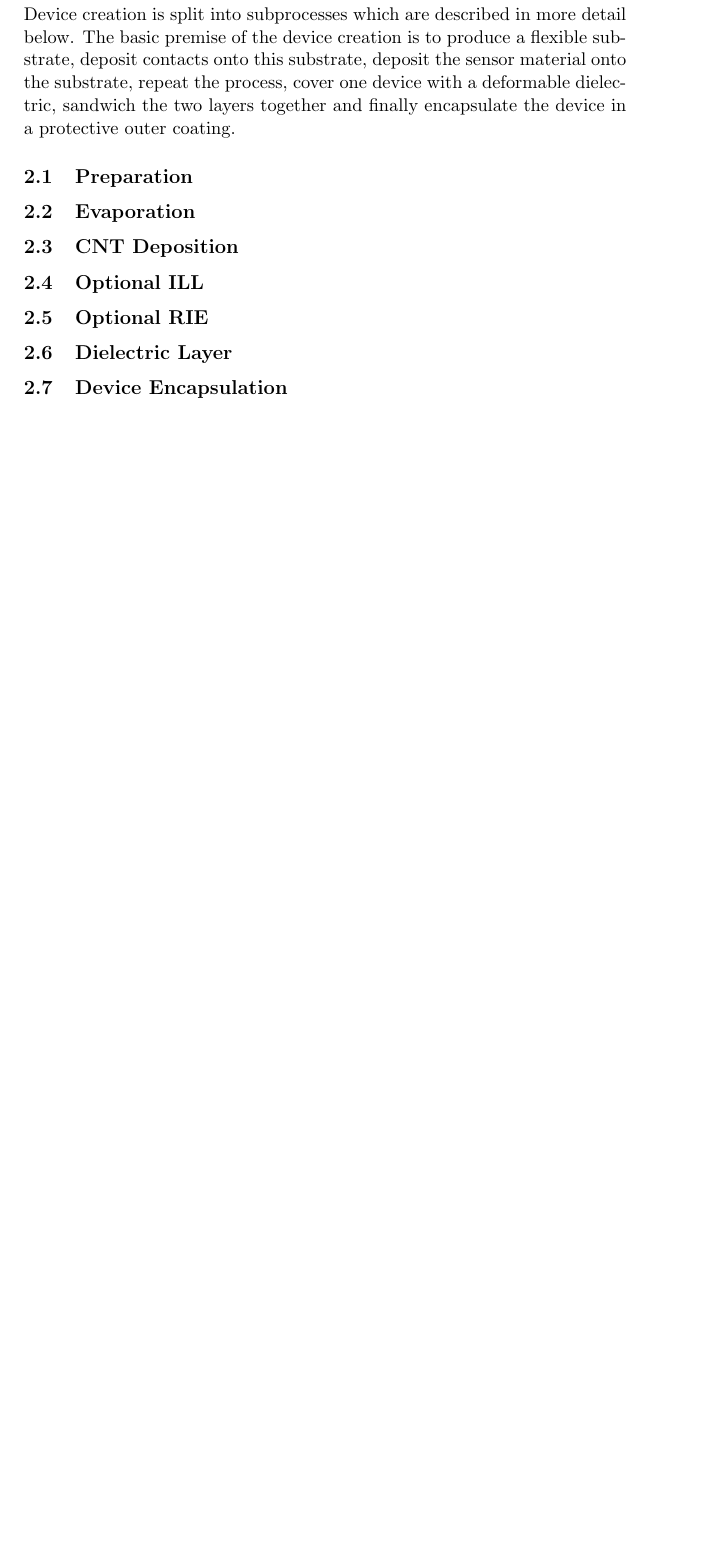
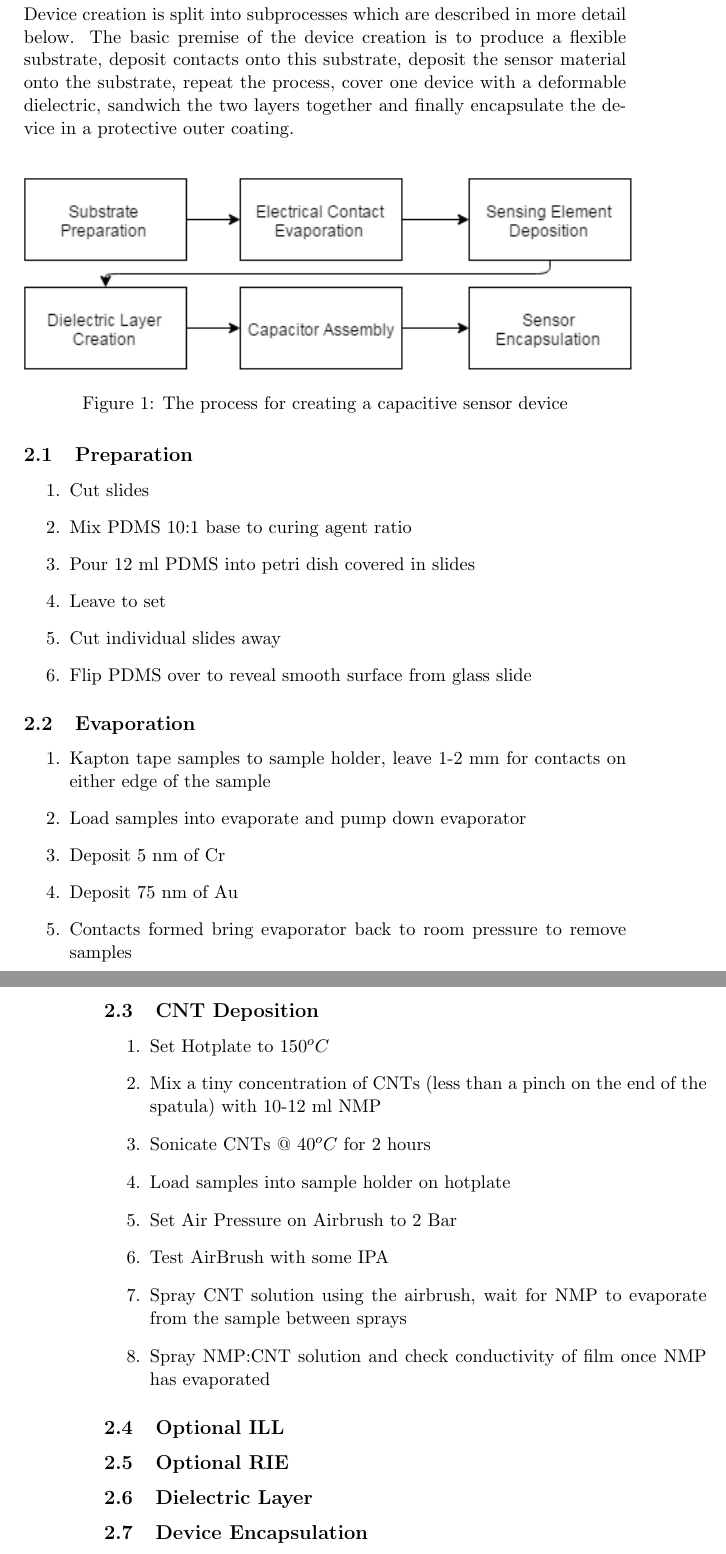
Before and after one commit to Draena/Capactive-Sensor-Publication, a LaTeX paper (Report.tex): part of page 3 of 6 before the commit and two parts of pages 3 and 4 of 7 after it, the two joined at a grey line, cut so that both start at the same text, the shorter picture padded with empty space. Compiled offline with pdfLaTeX.

Commit message:
Recipes Added

```diff
--- a/Report.tex
+++ b/Report.tex
@@ -1,6 +1,9 @@
 \documentclass[11pt,twoside,a4paper]{article}
 \usepackage{latexsym}
+\usepackage{graphicx}
+\usepackage{float}
 \newcommand*\rfrac[2]{{}^{#1}\!/_{#2}}
+\DeclareGraphicsExtensions{.pdf,.png}
 
 \begin{document}
 	\title{Carbon Nanotube Sensors for Synthetic Skin}
@@ -21,13 +24,48 @@
 	\newpage
 	\section{Method}
 		Device creation is split into subprocesses which are described in more detail below. The basic premise of the device creation is to produce a flexible substrate, deposit contacts 			onto this substrate, deposit the sensor material onto the substrate, repeat the process, cover one device with a deformable dielectric, sandwich the two layers together and 			finally encapsulate the device in a protective outer coating.
+		\newline
+		\begin{figure}[H]
+			\centering
+			\includegraphics[scale=.8]{ProcessDiagram}
+			\caption{The process for creating a capacitive sensor device}
+		\end{figure}
 		\subsection{Preparation}
+			\begin{enumerate}
+				\item Cut slides
+				\item Mix PDMS 10:1 base to curing agent ratio
+				\item Pour 12 ml PDMS into petri dish covered in slides
+				\item Leave to set
+				\item Cut individual slides away
+				\item Flip PDMS over to reveal smooth surface from glass slide
+			\end{enumerate}
 		\subsection{Evaporation}
+			\begin{enumerate}
+				\item Kapton tape samples to sample holder, leave 1-2 mm for contacts on either edge of the sample
+				\item Load samples into evaporate and pump down evaporator
+				\item Deposit 5 nm of Cr
+				\item Deposit 75 nm of Au
+				\item Contacts formed bring evaporator back to room pressure to remove samples
+			\end{enumerate}
 		\subsection{CNT Deposition}
+			\begin{enumerate}
+				\item Set Hotplate to $150^oC$
+				\item Mix a tiny concentration of CNTs (less than a pinch on the end of the spatula) with 10-12 ml NMP
+				\item Sonicate CNTs @ $40^oC$ for 2 hours
+				\item Load samples into sample holder on hotplate
+				\item Set Air Pressure on Airbrush to 2 Bar
+				\item Test AirBrush with some IPA
+				\item Spray CNT solution using the airbrush, wait for NMP to evaporate from the sample between sprays
+				\item Spray NMP:CNT solution and check conductivity of film once NMP has evaporated
+			\end{enumerate}
 		\subsection{Optional ILL}
+
 		\subsection{Optional RIE}
+
 		\subsection{Dielectric Layer}
+
 		\subsection{Device Encapsulation}
+
 	\newpage
 	\section{Results}
 		\begin{enumerate}
```
Also changed, not shown: Process Diagram.pdf (added), ProcessDiagram.png (added), Report.pdf, 3 other files.
